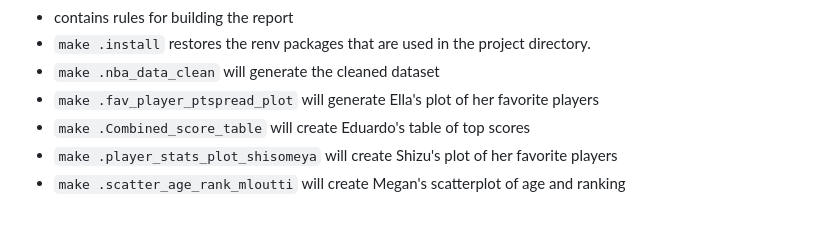
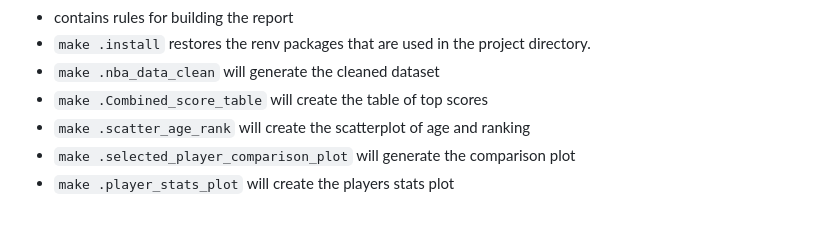
Before and after one commit to Eduardo-GV/Midterm_Project, a Markdown page: README.md, the part around the change. Drawn GitHub-style.

```diff
--- a/README.md
+++ b/README.md
@@ -84,7 +84,7 @@ the year throughout the report.
   - contains rules for building the report
   - `make .install` restores the renv packages that are used in the project directory.
   - `make .nba_data_clean` will generate the cleaned dataset
-  - `make .fav_player_ptspread_plot` will generate Ella's plot of her favorite players
-  - `make .Combined_score_table` will create Eduardo's table of top scores
-  - `make .player_stats_plot_shisomeya` will create Shizu's plot of her favorite players
-  - `make .scatter_age_rank_mloutti` will create Megan's scatterplot of age and ranking
+  - `make .Combined_score_table` will create the table of top scores
+  - `make .scatter_age_rank` will create the scatterplot of age and ranking
+  - `make .selected_player_comparison_plot` will generate the comparison plot
+  - `make .player_stats_plot` will create the players stats plot
```
